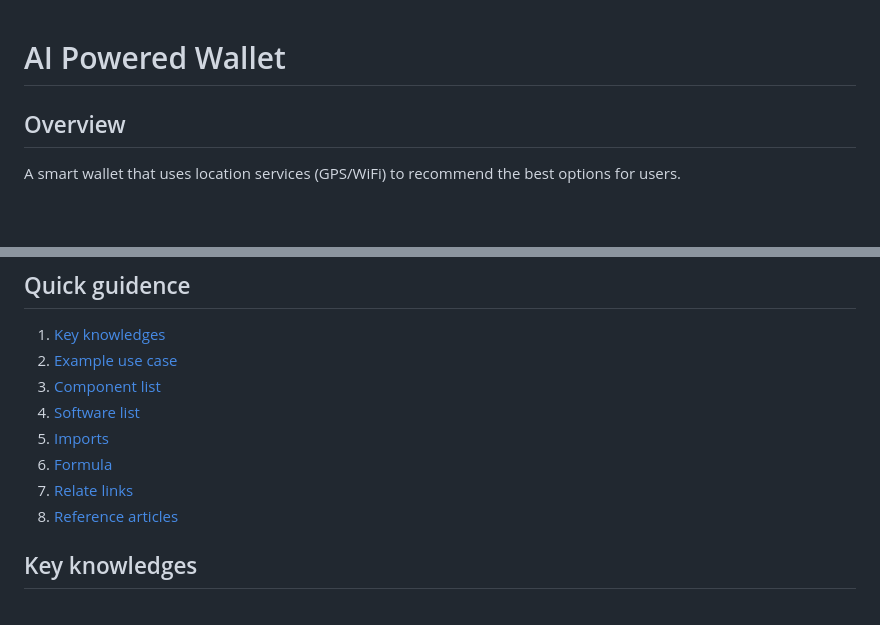
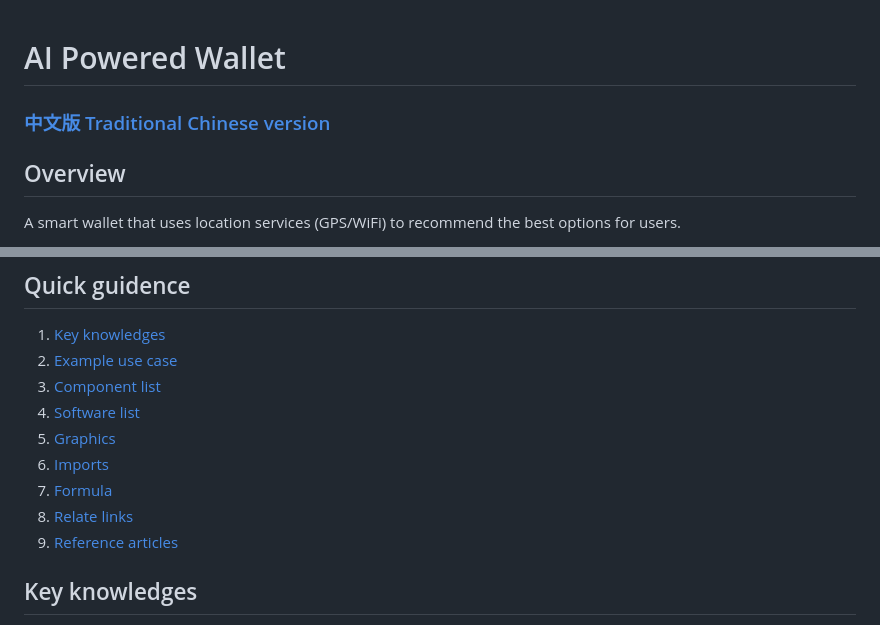
Before and after one commit to Flamecthulhu/AI_Wallet_Grade3, a Markdown page: README.md, 2 parts joined by grey strips. Rendered like a GitHub page; blank space fills up the shorter version.

Commit message:
[2025-09-17 18:50:48 From Windows 11 Home]: Update README.md, Add README_TC.md

```diff
--- a/README.md
+++ b/README.md
@@ -1,4 +1,5 @@
 # AI Powered Wallet
+### [中文版 Traditional Chinese version](./README_TC.md)
 ## Overview
 A smart wallet that uses location services (GPS/WiFi) to recommend the best options for users.
 
@@ -9,10 +10,11 @@ By collecting location data, it can automatically display the appropriate QR cod
 2. [Example use case](#example-use-case)
 3. [Component list](#component-list)
 4. [Software list](#software-list)
-5. [Imports](#imports)
-6. [Formula](#formula)
-7. [Relate links](#relate-links)
-8. [Reference articles](#reference-articles)
+5. [Graphics](#graphics)
+6. [Imports](#imports)
+7. [Formula](#formula)
+8. [Relate links](#relate-links)
+9. [Reference articles](#reference-articles)
 
 ## Key knowledges
 - Multilayer Perceptron(MLP)
```
Also changed, not shown: README_TC.md (added, +99 -0 lines).
